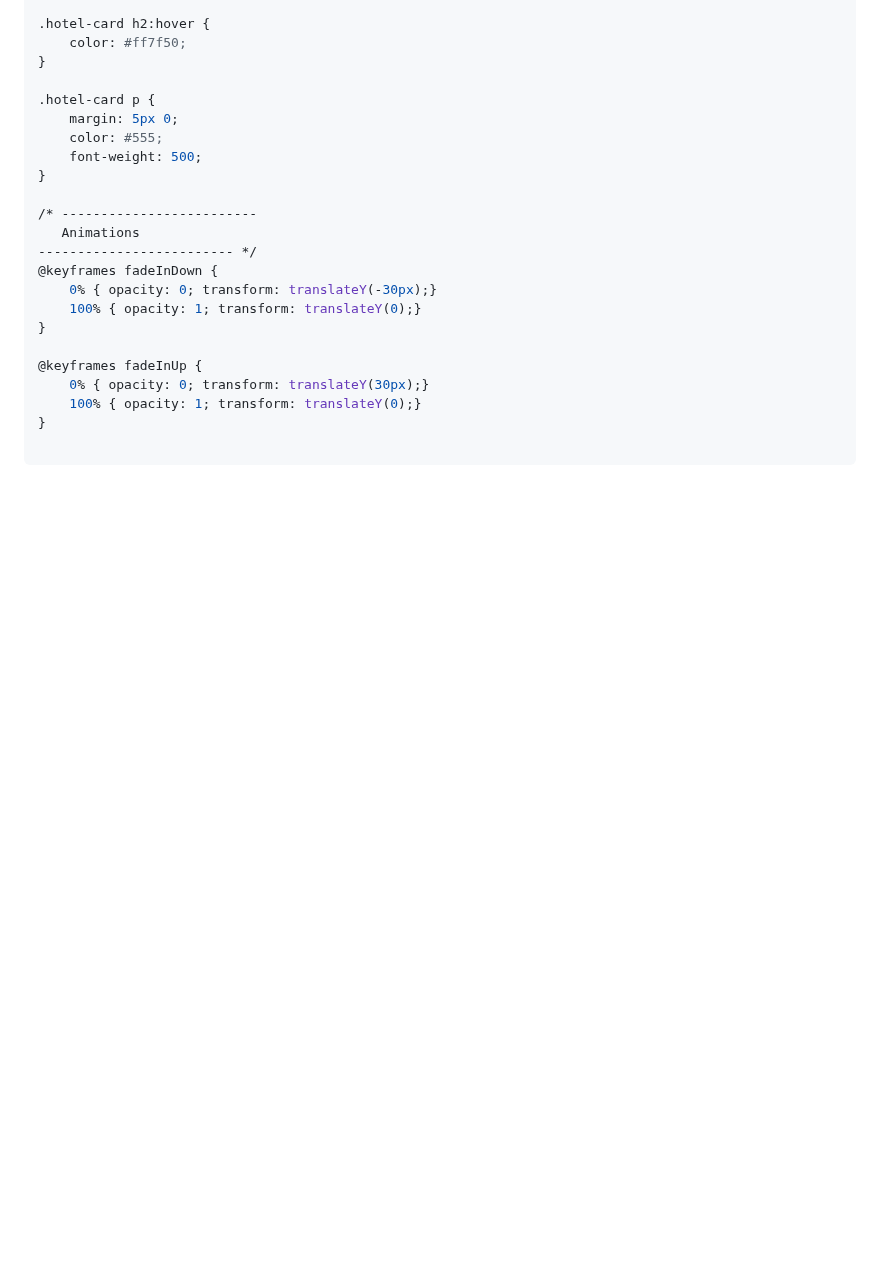
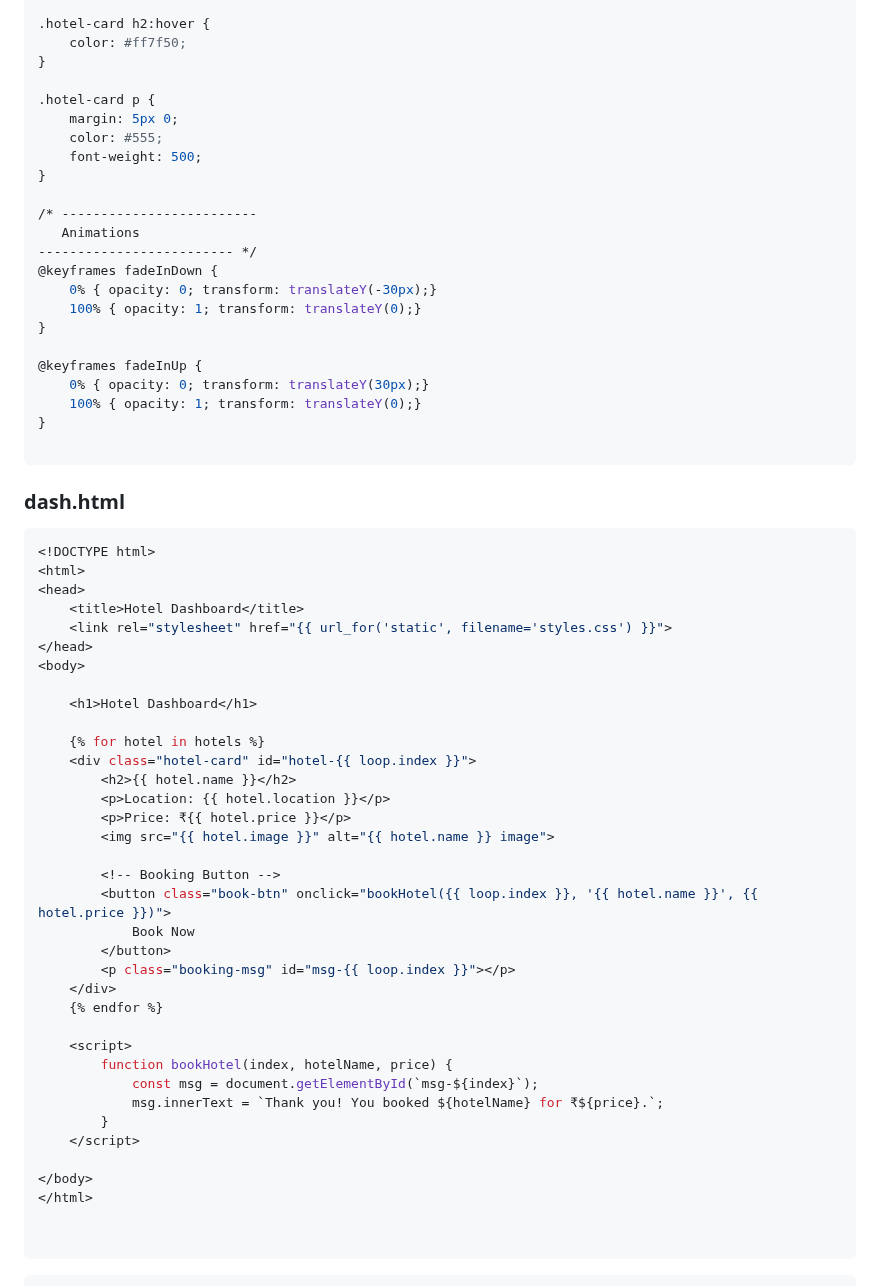
Before and after one commit to Gurupatil0003/01_Flask_Tutorial, a Markdown page: hotel.md, the part around one of its changes. GitHub-like rendering; blank space fills up the shorter version.

Commit message:
Update hotel.md
Signed-off-by: GURANNA GOUDA <110026505+Gurupatil0003@users.noreply.github.com>

`````diff
--- a/hotel.md
+++ b/hotel.md
@@ -488,3 +488,44 @@ h1 {
 }
 
 ```
+
+### dash.html
+```python
+<!DOCTYPE html>
+<html>
+<head>
+    <title>Hotel Dashboard</title>
+    <link rel="stylesheet" href="{{ url_for('static', filename='styles.css') }}">
+</head>
+<body>
+
+    <h1>Hotel Dashboard</h1>
+
+    {% for hotel in hotels %}
+    <div class="hotel-card" id="hotel-{{ loop.index }}">
+        <h2>{{ hotel.name }}</h2>
+        <p>Location: {{ hotel.location }}</p>
+        <p>Price: ₹{{ hotel.price }}</p>
+        <img src="{{ hotel.image }}" alt="{{ hotel.name }} image">
+
+        <!-- Booking Button -->
+        <button class="book-btn" onclick="bookHotel({{ loop.index }}, '{{ hotel.name }}', {{ hotel.price }})">
+            Book Now
+        </button>
+        <p class="booking-msg" id="msg-{{ loop.index }}"></p>
+    </div>
+    {% endfor %}
+
+    <script>
+        function bookHotel(index, hotelName, price) {
+            const msg = document.getElementById(`msg-${index}`);
+            msg.innerText = `Thank you! You booked ${hotelName} for ₹${price}.`;
+        }
+    </script>
+
+</body>
+</html>
+
+
+````
+
`````
Also changed, not shown: other parts of hotel.md (+102 -0 lines).
